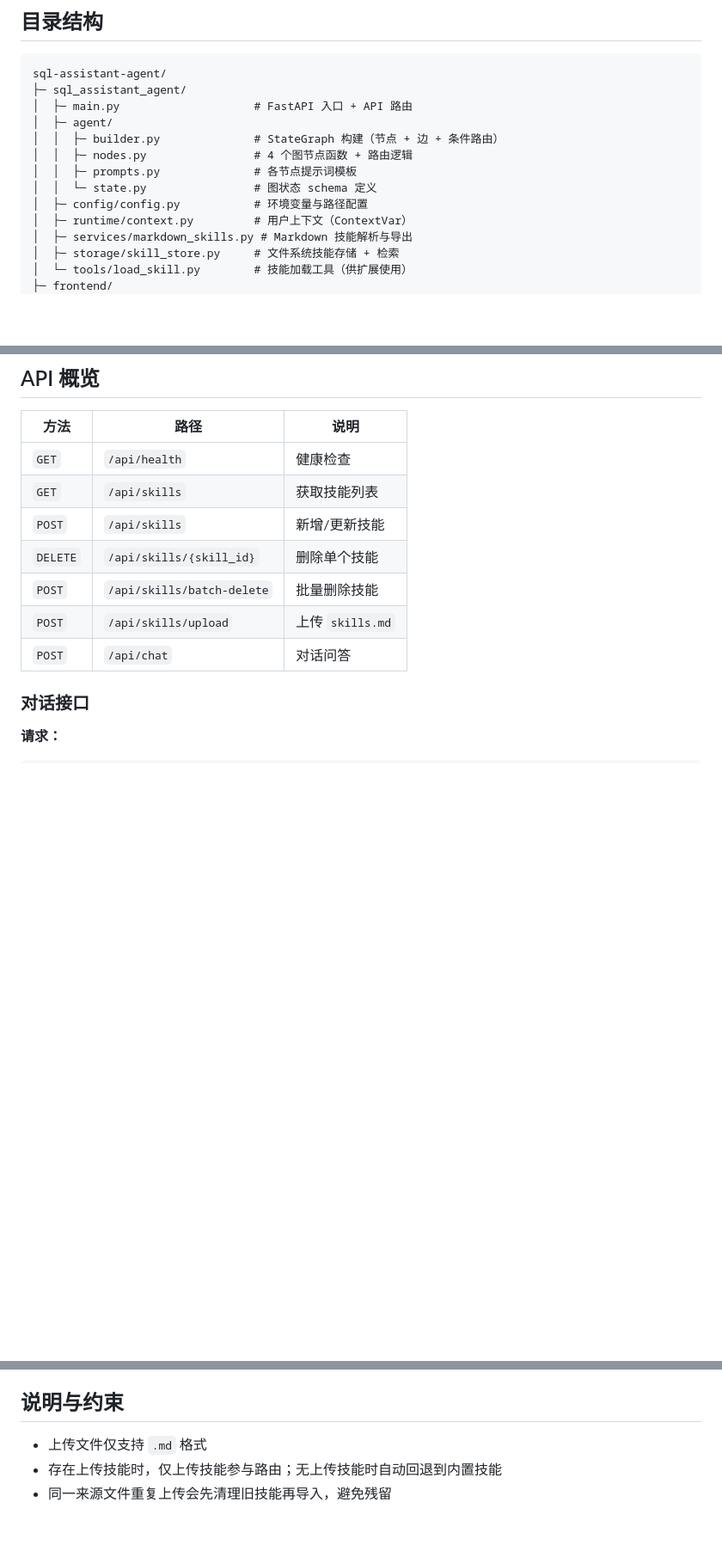
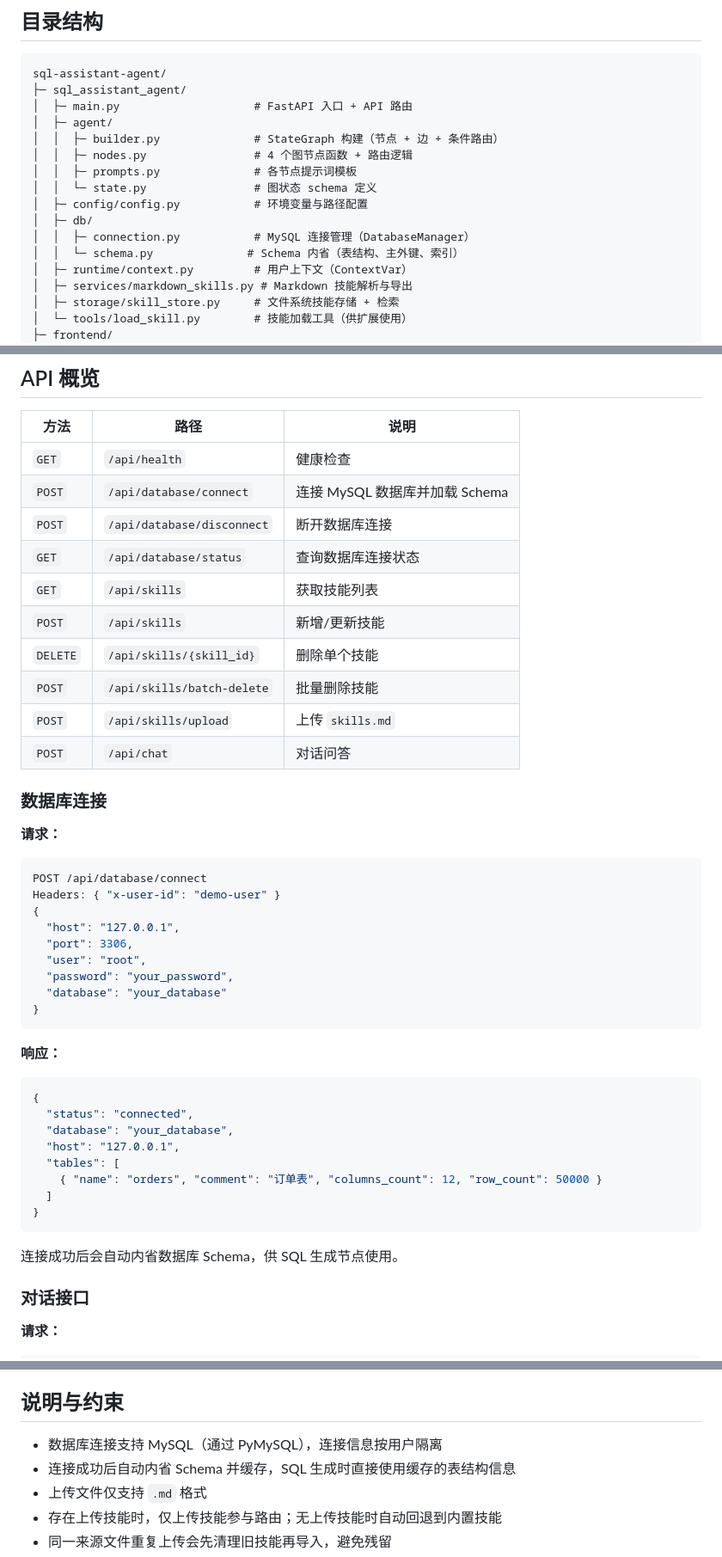
Before and after one commit to TTlook111/Sql-assistant-agent, a Markdown page: README.md, 3 parts joined by grey strips. Shown at 86% size. Drawn GitHub-style; blank space fills up the shorter version.

Commit message:
feat(db): 添加 MySQL 数据库连接和 Schema 内省功能
- 实现 DatabaseManager 连接管理器，支持 MySQL 实时连接
- 添加 Schema 内省功能，自动获取表结构、主外键、索引信息并缓存
- 新增 /api/database/connect 接口用于建立数据库连接
- 新增 /api/database/disconnect 接口用于断开数据库连接
- 新增 /api/database/status 接口用于查询连接状态
- 在 README 中添加数据库连接配置说明和 API 文档
- 更新项目架构图，添加 db 目录结构说明
- 实现用户级数据隔离的数据库连接管理

````diff
--- a/README.md
+++ b/README.md
@@ -39,6 +41,9 @@ sql-assistant-agent/
 │  │  ├─ prompts.py              # 各节点提示词模板
 │  │  └─ state.py                # 图状态 schema 定义
 │  ├─ config/config.py           # 环境变量与路径配置
+│  ├─ db/
+│  │  ├─ connection.py           # MySQL 连接管理（DatabaseManager）
+│  │  └─ schema.py              # Schema 内省（表结构、主外键、索引）
 │  ├─ runtime/context.py         # 用户上下文（ContextVar）
 │  ├─ services/markdown_skills.py # Markdown 技能解析与导出
 │  ├─ storage/skill_store.py     # 文件系统技能存储 + 检索
@@ -123,12 +128,46 @@ uv run uvicorn sql_assistant_agent.main:app --reload
 | 方法 | 路径 | 说明 |
 |------|------|------|
 | `GET` | `/api/health` | 健康检查 |
+| `POST` | `/api/database/connect` | 连接 MySQL 数据库并加载 Schema |
+| `POST` | `/api/database/disconnect` | 断开数据库连接 |
+| `GET` | `/api/database/status` | 查询数据库连接状态 |
 | `GET` | `/api/skills` | 获取技能列表 |
 | `POST` | `/api/skills` | 新增/更新技能 |
 | `DELETE` | `/api/skills/{skill_id}` | 删除单个技能 |
 | `POST` | `/api/skills/batch-delete` | 批量删除技能 |
 | `POST` | `/api/skills/upload` | 上传 `skills.md` |
 | `POST` | `/api/chat` | 对话问答 |
+
+### 数据库连接
+
+**请求：**
+
+```json
+POST /api/database/connect
+Headers: { "x-user-id": "demo-user" }
+{
+  "host": "127.0.0.1",
+  "port": 3306,
+  "user": "root",
+  "password": "your_password",
+  "database": "your_database"
+}
+```
+
+**响应：**
+
+```json
+{
+  "status": "connected",
+  "database": "your_database",
+  "host": "127.0.0.1",
+  "tables": [
+    { "name": "orders", "comment": "订单表", "columns_count": 12, "row_count": 50000 }
+  ]
+}
+```
+
+连接成功后会自动内省数据库 Schema，供 SQL 生成节点使用。
 
 ### 对话接口
 
@@ -169,6 +208,8 @@ Headers: { "x-user-id": "demo-user" }
 
 ## 说明与约束
 
+- 数据库连接支持 MySQL（通过 PyMySQL），连接信息按用户隔离
+- 连接成功后自动内省 Schema 并缓存，SQL 生成时直接使用缓存的表结构信息
 - 上传文件仅支持 `.md` 格式
 - 存在上传技能时，仅上传技能参与路由；无上传技能时自动回退到内置技能
 - 同一来源文件重复上传会先清理旧技能再导入，避免残留
````
Also changed, not shown: other parts of README.md (+2 -0 lines).
